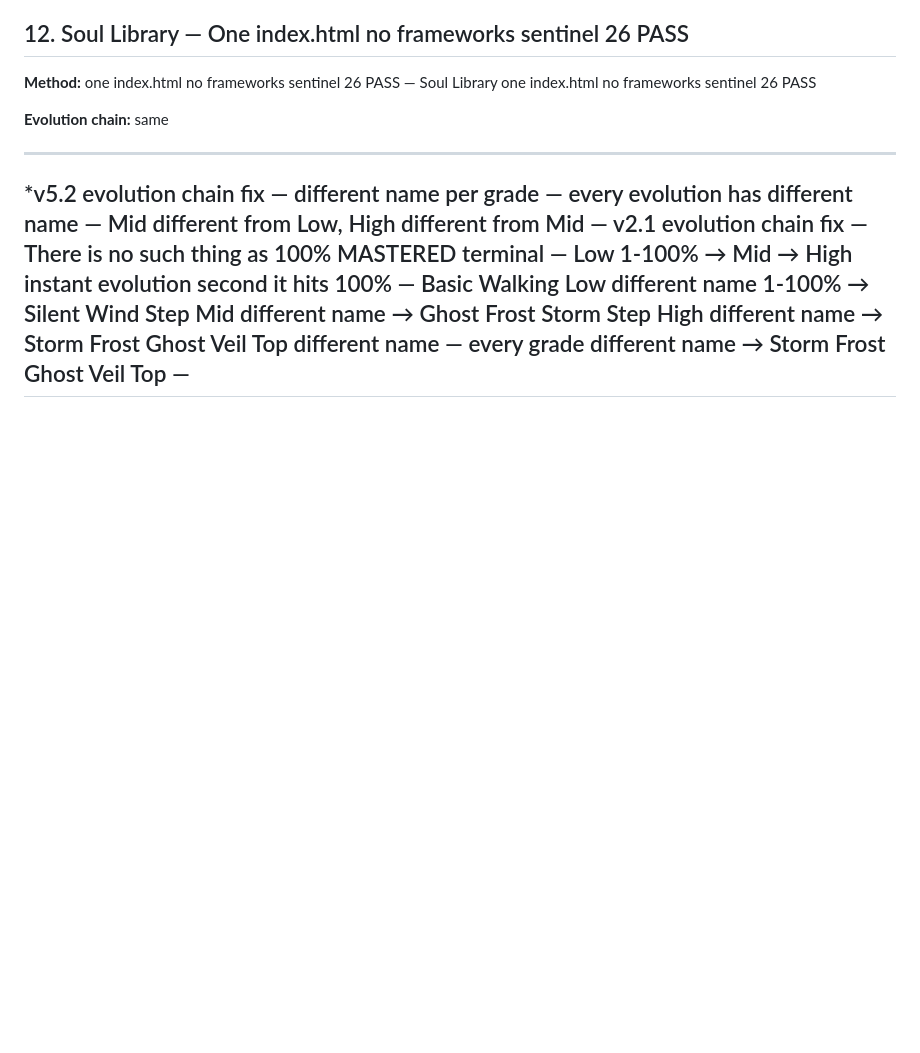
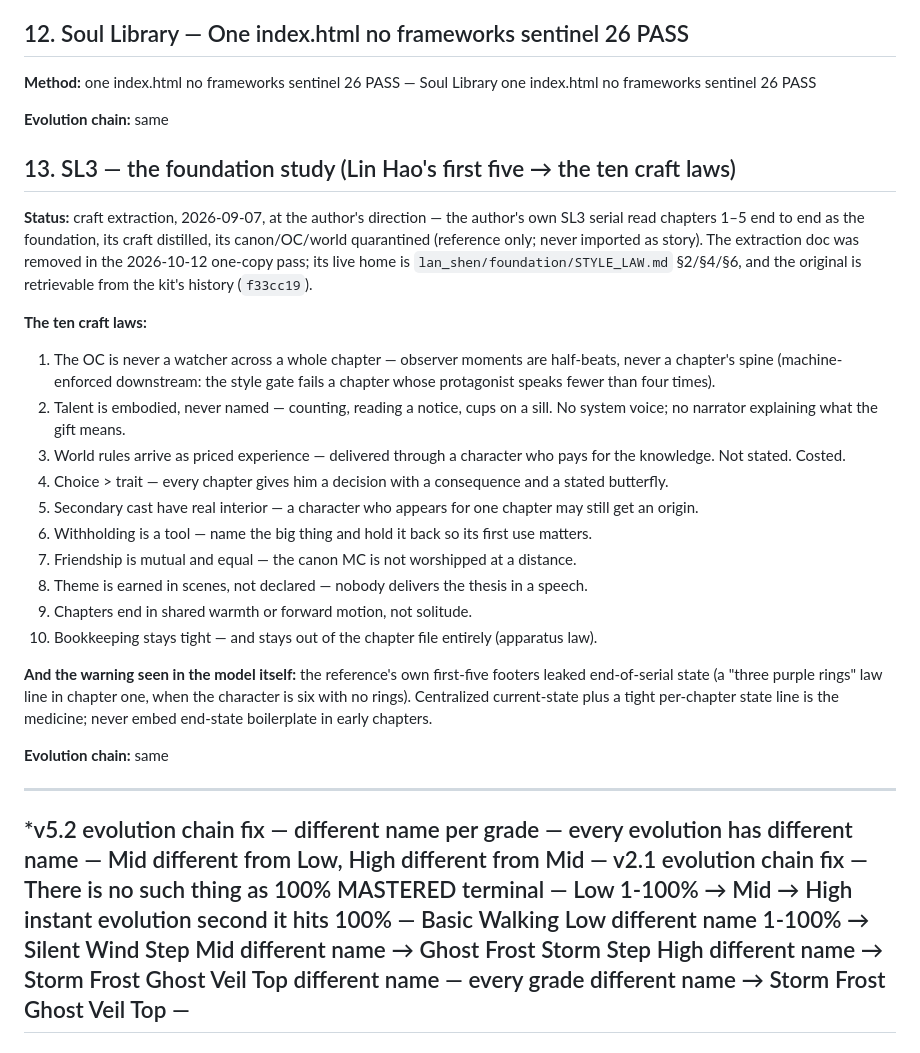
Before and after one commit to gm5206663-bit/how-to-write-fanfiction, a Markdown page: docs/04_case_studies.md, the part around the change. Rendered like a GitHub page; blank space fills up the shorter version.

Commit message:
Reading-queue close (lane 5): case-study #13 — the SL3 foundation study (the author's own first five read as the bar -> the ten craft laws + the model's own footer-leak warning), live home named (lan_shen/foundation/STYLE_LAW.md §2/§4/§6; the extraction doc was removed in the 2026-10-12 one-copy pass, original retrievable from the kit's history), README index line carries it. Docs-only.

```diff
--- a/docs/04_case_studies.md
+++ b/docs/04_case_studies.md
@@ -99,6 +99,26 @@
 
 **Evolution chain:** same
 
+## 13. SL3 — the foundation study (Lin Hao's first five → the ten craft laws)
+
+**Status:** craft extraction, 2026-09-07, at the author's direction — the author's own SL3 serial read chapters 1–5 end to end as the foundation, its craft distilled, its canon/OC/world quarantined (reference only; never imported as story). The extraction doc was removed in the 2026-10-12 one-copy pass; its live home is `lan_shen/foundation/STYLE_LAW.md` §2/§4/§6, and the original is retrievable from the kit's history (`f33cc19`).
+
+**The ten craft laws:**
+1. The OC is never a watcher across a whole chapter — observer moments are half-beats, never a chapter's spine (machine-enforced downstream: the style gate fails a chapter whose protagonist speaks fewer than four times).
+2. Talent is embodied, never named — counting, reading a notice, cups on a sill. No system voice; no narrator explaining what the gift means.
+3. World rules arrive as priced experience — delivered through a character who pays for the knowledge. Not stated. Costed.
+4. Choice > trait — every chapter gives him a decision with a consequence and a stated butterfly.
+5. Secondary cast have real interior — a character who appears for one chapter may still get an origin.
+6. Withholding is a tool — name the big thing and hold it back so its first use matters.
+7. Friendship is mutual and equal — the canon MC is not worshipped at a distance.
+8. Theme is earned in scenes, not declared — nobody delivers the thesis in a speech.
+9. Chapters end in shared warmth or forward motion, not solitude.
+10. Bookkeeping stays tight — and stays out of the chapter file entirely (apparatus law).
+
+**And the warning seen in the model itself:** the reference's own first-five footers leaked end-of-serial state (a "three purple rings" law line in chapter one, when the character is six with no rings). Centralized current-state plus a tight per-chapter state line is the medicine; never embed end-state boilerplate in early chapters.
+
+**Evolution chain:** same
+
 ---
 
 *v5.2 evolution chain fix — different name per grade — every evolution has different name — Mid different from Low, High different from Mid — v2.1 evolution chain fix — There is no such thing as 100% MASTERED terminal — Low 1-100% → Mid → High instant evolution second it hits 100% — Basic Walking Low different name 1-100% → Silent Wind Step Mid different name → Ghost Frost Storm Step High different name → Storm Frost Ghost Veil Top different name — every grade different name → Storm Frost Ghost Veil Top —
```
Also changed, not shown: README.md (+1 -1 lines).
